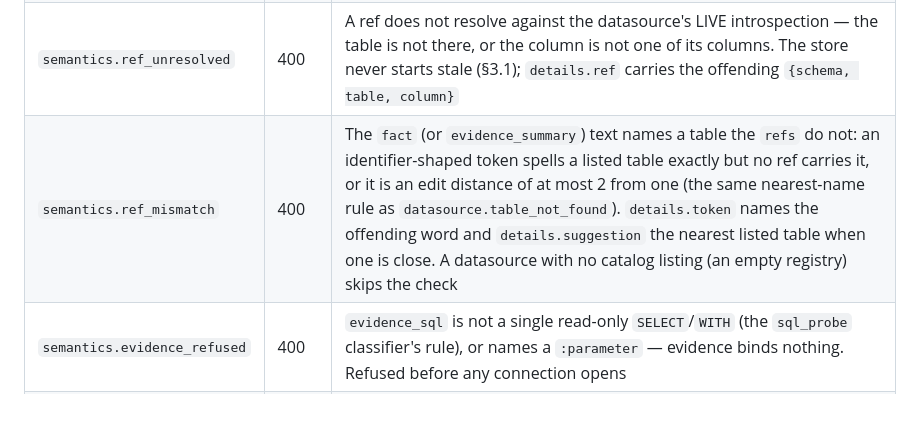
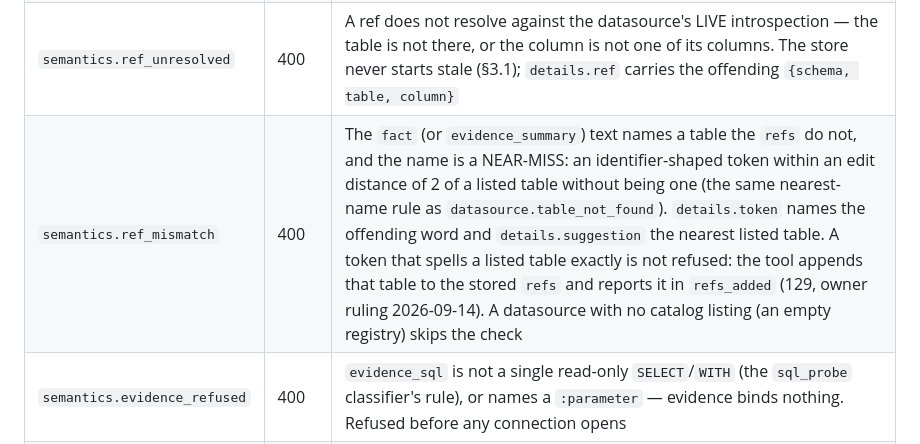
Before and after one commit to msabiransari/datapipelines, a Markdown page: docs/pipeline-contract.md, the part around the change. Rendered like a GitHub page; blank space fills up the shorter version.

Commit message:
129 merge review: one copy of the definition rule, and the contract's ref_mismatch row says what ships
Rule 2½ and rule 13 both carried the full "a rule the question leaves to you is a definition —
record it with the probe, reuse an earlier pipeline's" sentence; a 400-line-capped file cannot
afford the same rule twice. 2½ keeps a one-line pointer to rule 13, which keeps the full text
and the pinned reuse clause (SkillCoreRulesTest 129 A2). 399 → 397 lines; mirror regenerated.

pipeline-contract §13.15's `semantics.ref_mismatch` row (outside 129's fence, flagged in the
handback) still described the exact-match refusal 129 removed: now the near-miss is the
refusal, the exact match is appended and reported in refs_added.

Guards run fresh on the merged tree: SkillCoreRulesTest 11/0, SkillDistributionTest 7/0,
SkillHasNoDemoContentTest 1/0, DocsToolsTest 6/0, FactRefMismatchCheckTest 10/0,
SemanticsToolsTest 8/0, DocsRenderTest 5/0, the four pipeline-contract spec-drift tests 16/0.

```diff
--- a/docs/pipeline-contract.md
+++ b/docs/pipeline-contract.md
@@ -1148,7 +1148,7 @@ The learned semantic layer ([design record](superpowers/specs/2026-09-11-learned
 | `semantics.kind_invalid` | 400 | `kind` is not in the closed list ([Enums §19](enums.md#19-learnedfactkind--what-a-learned-fact-is-about)), or is not a kind of the requested `scope` — the nine data kinds are `DATASOURCE`, the three business kinds `WORKSPACE`; `details.kind` and `details.scope` |
 | `semantics.fact_invalid` | 400 | `fact` is outside its 8–1000 character window, `refs` is empty, or `evidence_summary` exceeds 300 characters; `details.field` names which |
 | `semantics.ref_unresolved` | 400 | A ref does not resolve against the datasource's LIVE introspection — the table is not there, or the column is not one of its columns. The store never starts stale (§3.1); `details.ref` carries the offending `{schema, table, column}` |
-| `semantics.ref_mismatch` | 400 | The `fact` (or `evidence_summary`) text names a table the `refs` do not: an identifier-shaped token spells a listed table exactly but no ref carries it, or it is an edit distance of at most 2 from one (the same nearest-name rule as `datasource.table_not_found`). `details.token` names the offending word and `details.suggestion` the nearest listed table when one is close. A datasource with no catalog listing (an empty registry) skips the check |
+| `semantics.ref_mismatch` | 400 | The `fact` (or `evidence_summary`) text names a table the `refs` do not, and the name is a NEAR-MISS: an identifier-shaped token within an edit distance of 2 of a listed table without being one (the same nearest-name rule as `datasource.table_not_found`). `details.token` names the offending word and `details.suggestion` the nearest listed table. A token that spells a listed table exactly is not refused: the tool appends that table to the stored `refs` and reports it in `refs_added` (129, owner ruling 2026-09-14). A datasource with no catalog listing (an empty registry) skips the check |
 | `semantics.evidence_refused` | 400 | `evidence_sql` is not a single read-only `SELECT`/`WITH` (the `sql_probe` classifier's rule), or names a `:parameter` — evidence binds nothing. Refused before any connection opens |
 | `semantics.evidence_failed` | 400 | `evidence_sql` ran once through the probe path and the database refused it, or it exceeded the probe's timeout; the fact is NOT recorded — evidence that does not run is not evidence. `details.reason` is `execution_failed` or `timeout`; an unreachable datasource stays `pipeline.execution.datasource_unreachable` (502) |
 | `semantics.duplicate` | 409 | An identical LIVE fact — same `(scope, workspace, datasource, kind, refs, fact)` — already exists; `details.existing_id` names it. Refused rather than rate-limited (O-4): an agent looping on the same fact learns nothing from a second row. A retired fact is not a duplicate |
```
Also changed, not shown: 2 other files.
